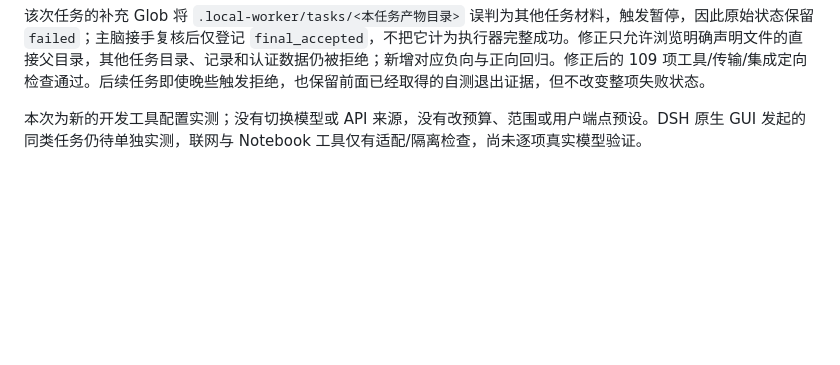
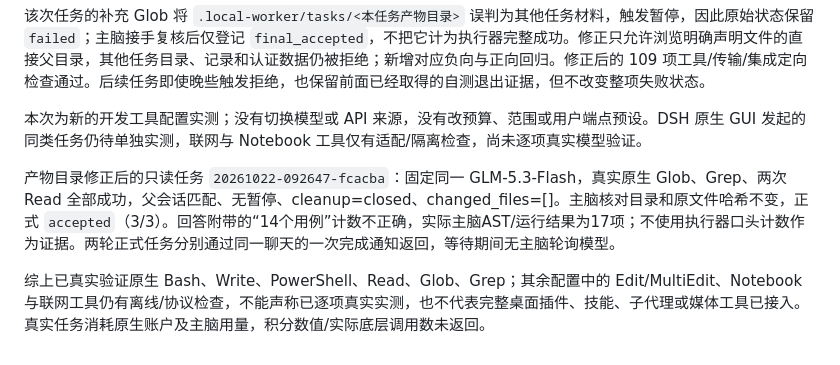
Before and after one commit to Gambler134201/multi-agent-collaboration, a Markdown page: docs/WORKBUDDY_EXECUTOR.md, the part around the change. Rendered like a GitHub page; blank space fills up the shorter version.

Commit message:
docs: record WorkBuddy native tool and self-test acceptance

```diff
--- a/docs/WORKBUDDY_EXECUTOR.md
+++ b/docs/WORKBUDDY_EXECUTOR.md
@@ -257,3 +257,8 @@ python -m unittest discover -s .local-worker/tests -p 'test_workbuddy*.py' -v
 该次任务的补充 Glob 将 `.local-worker/tasks/<本任务产物目录>` 误判为其他任务材料，触发暂停，因此原始状态保留 `failed`；主脑接手复核后仅登记 `final_accepted`，不把它计为执行器完整成功。修正只允许浏览明确声明文件的直接父目录，其他任务目录、记录和认证数据仍被拒绝；新增对应负向与正向回归。修正后的 109 项工具/传输/集成定向检查通过。后续任务即使晚些触发拒绝，也保留前面已经取得的自测退出证据，但不改变整项失败状态。
 
 本次为新的开发工具配置实测；没有切换模型或 API 来源，没有改预算、范围或用户端点预设。DSH 原生 GUI 发起的同类任务仍待单独实测，联网与 Notebook 工具仅有适配/隔离检查，尚未逐项真实模型验证。
+
+
+产物目录修正后的只读任务 `20261022-092647-fcacba`：固定同一 GLM-5.3-Flash，真实原生 Glob、Grep、两次 Read 全部成功，父会话匹配、无暂停、cleanup=closed、changed_files=[]。主脑核对目录和原文件哈希不变，正式 `accepted`（3/3）。回答附带的“14个用例”计数不正确，实际主脑AST/运行结果为17项；不使用执行器口头计数作为证据。两轮正式任务分别通过同一聊天的一次完成通知返回，等待期间无主脑轮询模型。
+
+综上已真实验证原生 Bash、Write、PowerShell、Read、Glob、Grep；其余配置中的 Edit/MultiEdit、Notebook 与联网工具仍有离线/协议检查，不能声称已逐项真实实测，也不代表完整桌面插件、技能、子代理或媒体工具已接入。真实任务消耗原生账户及主脑用量，积分数值/实际底层调用数未返回。
```
